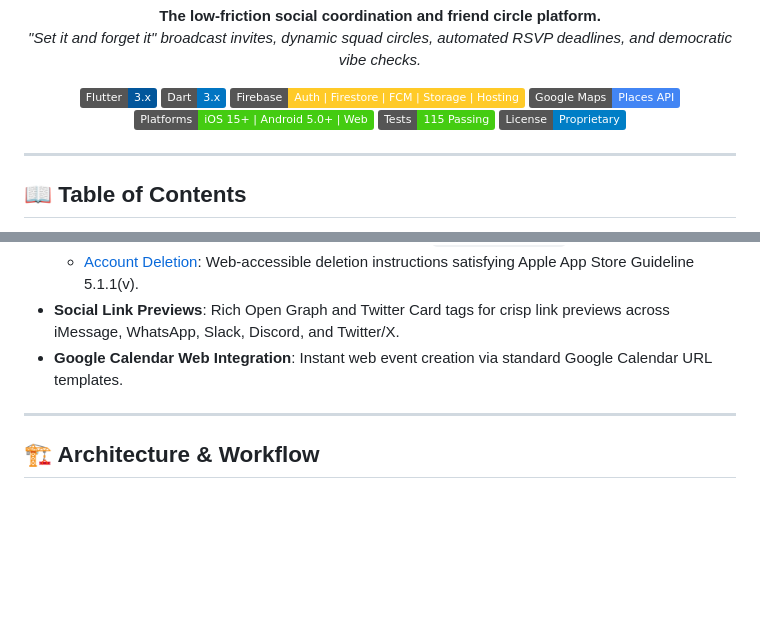
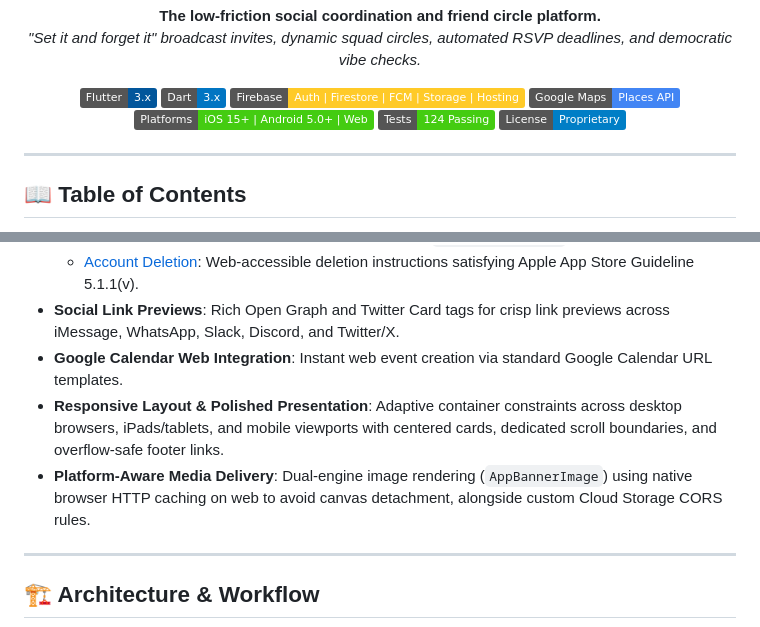
Before and after one commit to caligulamex2004/tfti.app, a Markdown page: README.md, 2 parts joined by grey strips. Rendered like a GitHub page; badges without logos; blank space fills up the shorter version.

Commit message:
docs: update README with test badge count and web media/layout enhancements

```diff
--- a/README.md
+++ b/README.md
@@ -15,7 +15,7 @@
   <img src="https://img.shields.io/badge/Firebase-Auth%20%7C%20Firestore%20%7C%20FCM%20%7C%20Storage%20%7C%20Hosting-FFCA28?logo=firebase&logoColor=black" alt="Firebase" />
   <img src="https://img.shields.io/badge/Google%20Maps-Places%20API-4285F4?logo=googlemaps&logoColor=white" alt="Google Maps" />
   <img src="https://img.shields.io/badge/Platforms-iOS%2015%2B%20%7C%20Android%205.0%2B%20%7C%20Web-brightgreen" alt="Platforms" />
-  <img src="https://img.shields.io/badge/Tests-115%20Passing-success" alt="Tests" />
+  <img src="https://img.shields.io/badge/Tests-124%20Passing-success" alt="Tests" />
   <img src="https://img.shields.io/badge/License-Proprietary-blue" alt="License" />
 </p>
 
@@ -115,6 +115,8 @@ A multi-layered defense system that blocks random phone scraping and unsolicited
   - [Account Deletion](https://tfti-app.web.app/delete-account): Web-accessible deletion instructions satisfying Apple App Store Guideline 5.1.1(v).
 - **Social Link Previews**: Rich Open Graph and Twitter Card tags for crisp link previews across iMessage, WhatsApp, Slack, Discord, and Twitter/X.
 - **Google Calendar Web Integration**: Instant web event creation via standard Google Calendar URL templates.
+- **Responsive Layout & Polished Presentation**: Adaptive container constraints across desktop browsers, iPads/tablets, and mobile viewports with centered cards, dedicated scroll boundaries, and overflow-safe footer links.
+- **Platform-Aware Media Delivery**: Dual-engine image rendering (`AppBannerImage`) using native browser HTTP caching on web to avoid canvas detachment, alongside custom Cloud Storage CORS rules.
 
 ---
 
```
